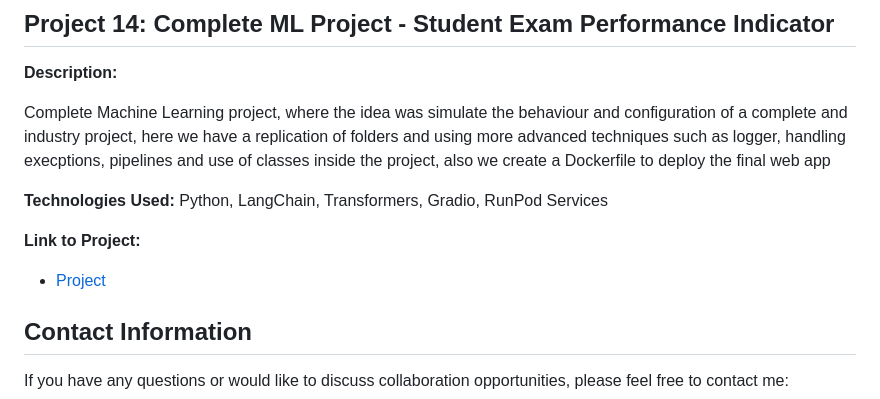
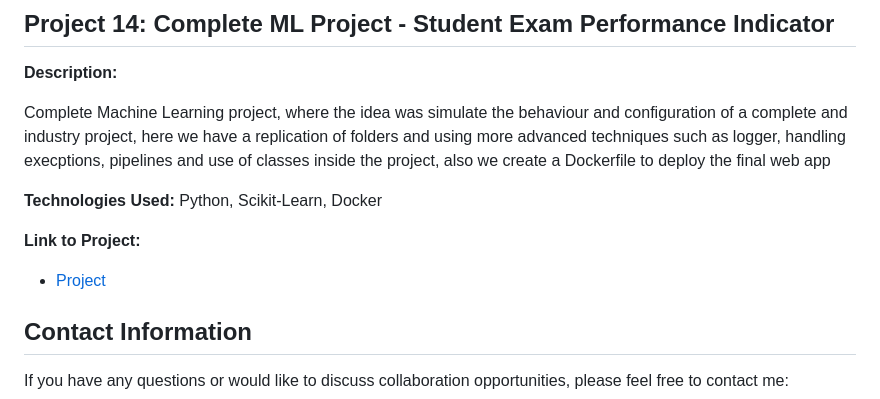
Before and after one commit to Jsanchez759/Data-Related-Projects, a Markdown page: README.md, the part around one of its changes. GitHub-like rendering.

Commit message:
Update README.md
update readme

```diff
--- a/README.md
+++ b/README.md
@@ -311,6 +311,6 @@ The idea with this project was create different chatbots using Gradio as backend
 Complete Machine Learning project, where the idea was simulate the behaviour and configuration of a complete and industry project,
 here we have a replication of folders and using more advanced techniques such as logger, handling execptions, pipelines and use of classes inside the project, also we create a Dockerfile to deploy the final web app
 
-**Technologies Used:** Python, LangChain, Transformers, Gradio, RunPod Services
+**Technologies Used:** Python, Scikit-Learn, Docker
 
 **Link to Project:**
```
Also changed, not shown: other parts of README.md (+1 -1 lines).
